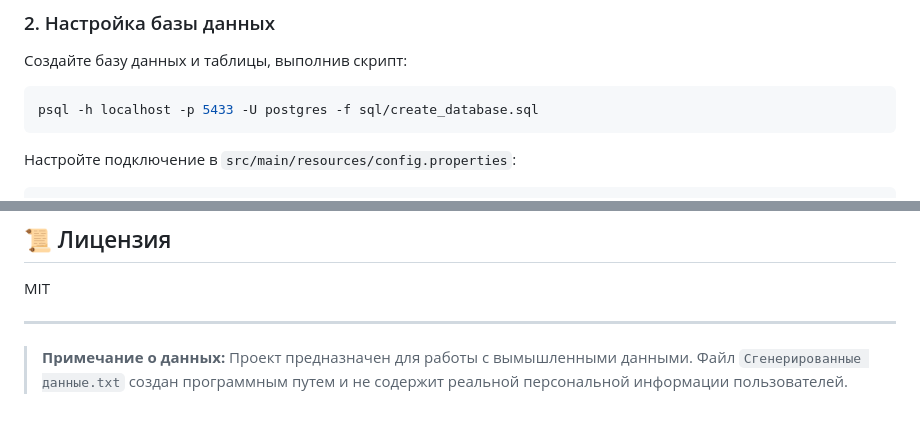
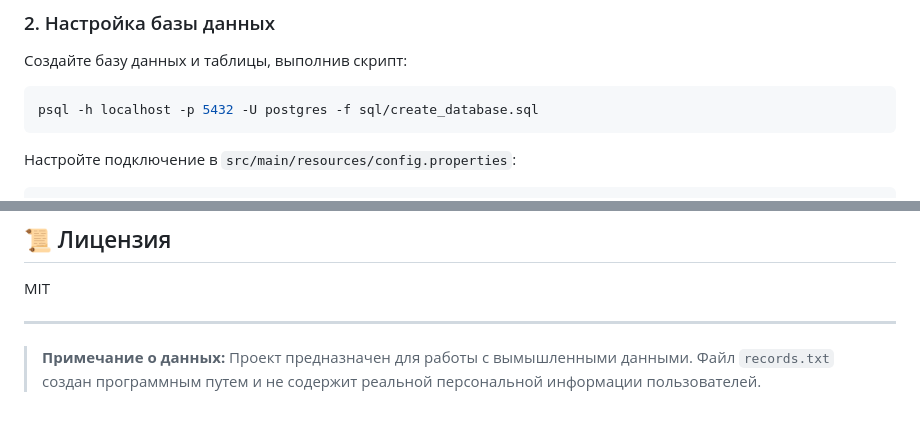
Before and after one commit to gogolevmatvey/vodokanal-parser, a Markdown page: README.md, 2 parts joined by grey strips. Drawn GitHub-style.

Commit message:
Обновление порта БД and README

````diff
--- a/README.md
+++ b/README.md
@@ -36,7 +36,7 @@
 ### 2. Настройка базы данных
 Создайте базу данных и таблицы, выполнив скрипт:
 ```bash
-psql -h localhost -p 5433 -U postgres -f sql/create_database.sql
+psql -h localhost -p 5432 -U postgres -f sql/create_database.sql
 ```
 
 Настройте подключение в `src/main/resources/config.properties`:
@@ -140,4 +140,4 @@ mvn test
 MIT
 
 ---
-> **Примечание о данных:** Проект предназначен для работы с вымышленными данными. Файл `Сгенерированные данные.txt` создан программным путем и не содержит реальной персональной информации пользователей.
+> **Примечание о данных:** Проект предназначен для работы с вымышленными данными. Файл `records.txt` создан программным путем и не содержит реальной персональной информации пользователей.
````
